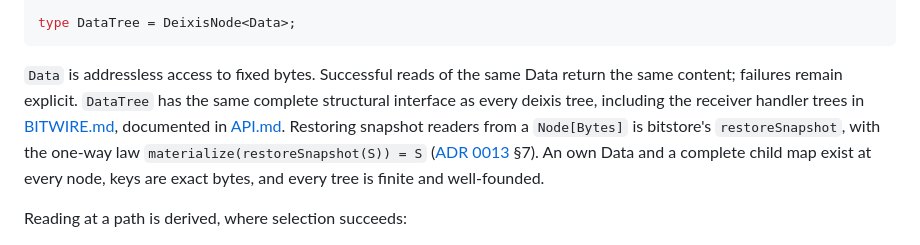
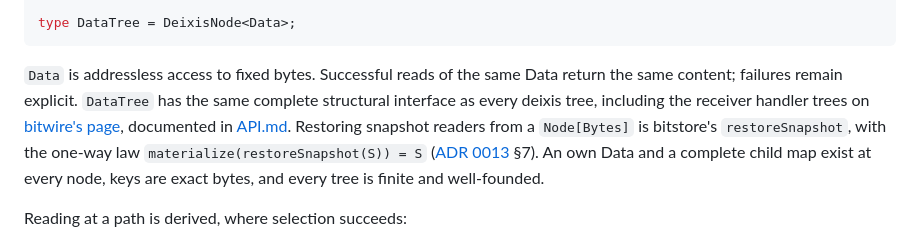
Before and after one commit to Bitspark/deixis, a Markdown page: docs/consumers/BITSTORE.md, the part around the change. GitHub-like rendering.

Commit message:
consumers: link bitwire's page by name, not by a capitalised file name the naming check reads as the project
Acted-by: role:caa@deixis (jlqyu6o5gy)
Co-authored-by: Claude Opus 5.5 <noreply@anthropic.com>

```diff
--- a/docs/consumers/BITSTORE.md
+++ b/docs/consumers/BITSTORE.md
@@ -15,8 +15,8 @@ type DataTree = DeixisNode<Data>;
 
 `Data` is addressless access to fixed bytes. Successful reads of the same
 Data return the same content; failures remain explicit. `DataTree` has the
-same complete structural interface as every deixis tree, including the receiver handler trees in
-[BITWIRE.md](BITWIRE.md), documented in [API.md](../API.md). Restoring snapshot readers from a
+same complete structural interface as every deixis tree, including the receiver handler trees on
+[bitwire's page](BITWIRE.md), documented in [API.md](../API.md). Restoring snapshot readers from a
 `Node[Bytes]` is bitstore's `restoreSnapshot`, with the one-way law
 `materialize(restoreSnapshot(S)) = S`
 ([ADR 0013](../design/0013-binding-views-and-the-service-line.md) §7). An own Data and a complete child map exist at every node,
```
